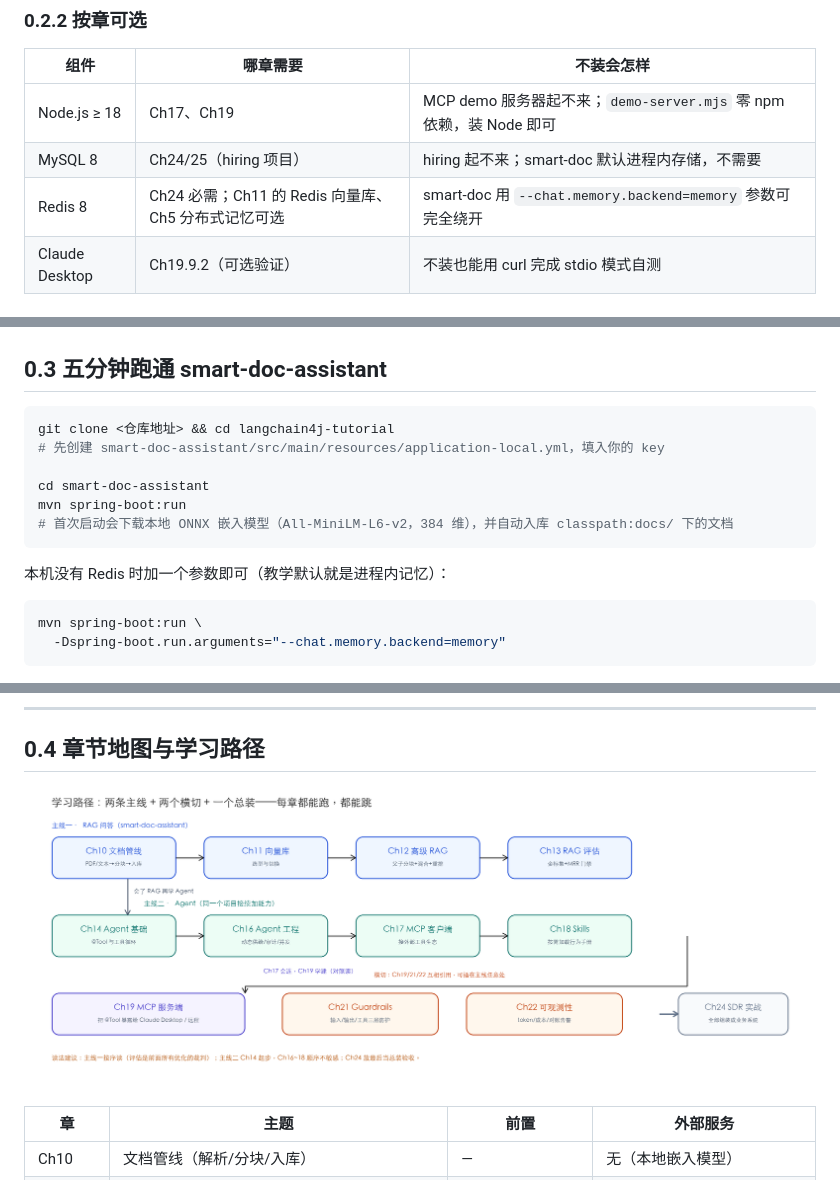
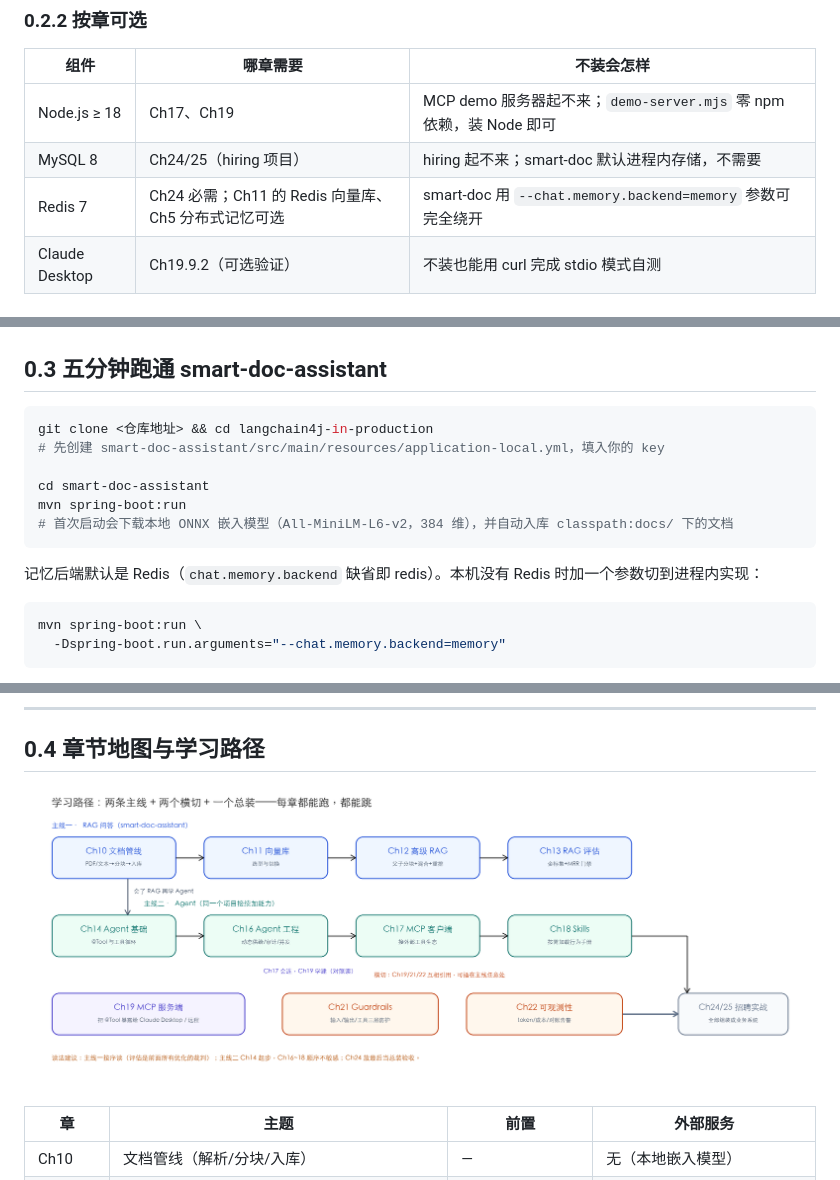
Before and after one commit to hengdboy/langchain4j-in-production, a Markdown page: chapters/ch00-preflight.md, 3 parts joined by grey strips. Drawn GitHub-style; pictures changed too: assets/ch00-learning-path.png.

Commit message:
fix(ch00): 学习路径图连线与旧项目名修正

````diff
--- a/chapters/ch00-preflight.md
+++ b/chapters/ch00-preflight.md
@@ -52,7 +52,7 @@ Rule 0: RequireJavaVersion failed with message:
 |---|---|---|
 | Node.js ≥ 18 | Ch17、Ch19 | MCP demo 服务器起不来；`demo-server.mjs` 零 npm 依赖，装 Node 即可 |
 | MySQL 8 | Ch24/25（hiring 项目） | hiring 起不来；smart-doc 默认进程内存储，不需要 |
-| Redis 8 | Ch24 必需；Ch11 的 Redis 向量库、Ch5 分布式记忆可选 | smart-doc 用 `--chat.memory.backend=memory` 参数可完全绕开 |
+| Redis 7 | Ch24 必需；Ch11 的 Redis 向量库、Ch5 分布式记忆可选 | smart-doc 用 `--chat.memory.backend=memory` 参数可完全绕开 |
 | Claude Desktop | Ch19.9.2（可选验证） | 不装也能用 curl 完成 stdio 模式自测 |
 
 ### 0.2.3 API Key 放哪
@@ -70,7 +70,7 @@ key 欠费时的报错长这样，见到就该去充值而不是改代码：
 ## 0.3 五分钟跑通 smart-doc-assistant
 
 ```bash
-git clone <仓库地址> && cd langchain4j-tutorial
+git clone <仓库地址> && cd langchain4j-in-production
 # 先创建 smart-doc-assistant/src/main/resources/application-local.yml，填入你的 key
 
 cd smart-doc-assistant
@@ -78,7 +78,7 @@ mvn spring-boot:run
 # 首次启动会下载本地 ONNX 嵌入模型（All-MiniLM-L6-v2，384 维），并自动入库 classpath:docs/ 下的文档
 ```
 
-本机没有 Redis 时加一个参数即可（教学默认就是进程内记忆）：
+记忆后端默认是 Redis（`chat.memory.backend` 缺省即 redis）。本机没有 Redis 时加一个参数切到进程内实现：
 
 ```bash
 mvn spring-boot:run \
````
Also changed, not shown: 1 other file.
